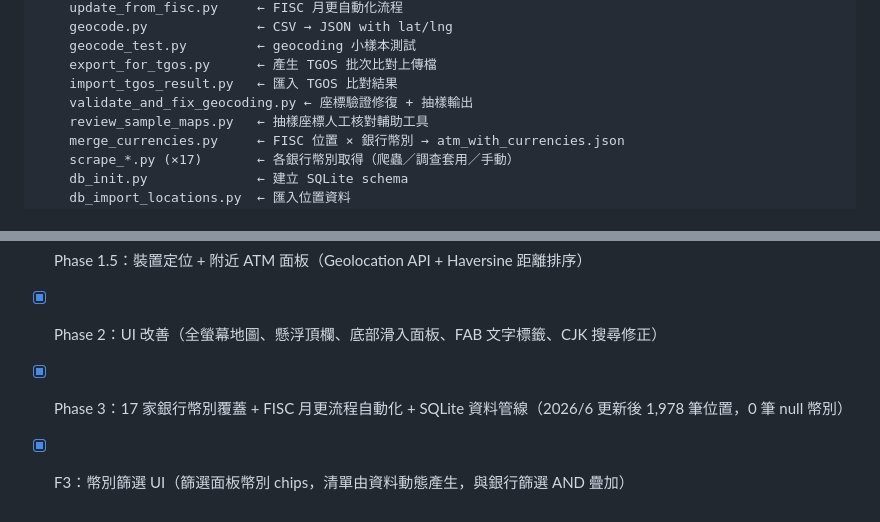
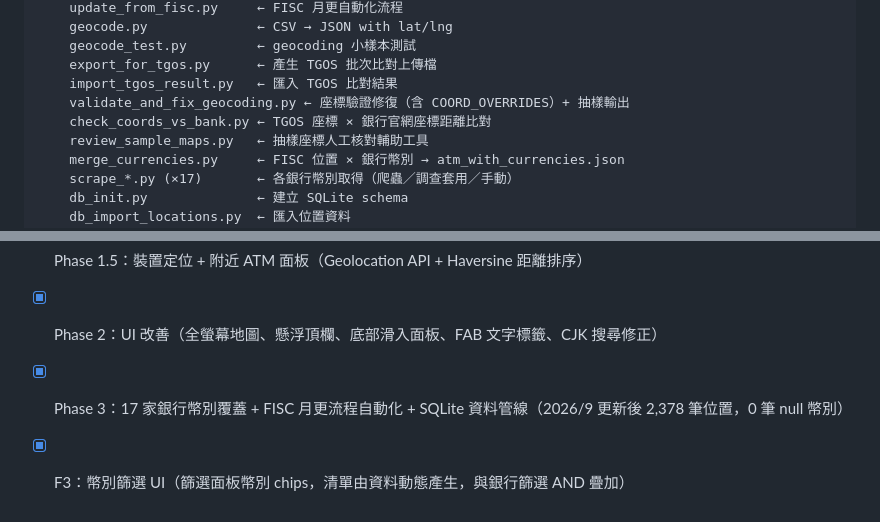
Before and after one commit to jill-chiou/tw-fx-atm, a Markdown page: README.md, 2 parts joined by grey strips. Drawn GitHub-style.

Commit message:
docs: README 更新至 8/31 資料 + 新增英文版
- 中文版：數字更新、位置組成、座標驗證第 3–4 層、已知限制（資料時效、永豐不一致、待查座標）
- 新增 README.en.md（供 RSM admissions 閱讀）

Co-Authored-By: Claude Opus 5.5 (1M context) <noreply@anthropic.com>

```diff
--- a/README.md
+++ b/README.md
@@ -47,7 +50,8 @@ tw-fx-atm/
     geocode_test.py         ← geocoding 小樣本測試
     export_for_tgos.py      ← 產生 TGOS 批次比對上傳檔
     import_tgos_result.py   ← 匯入 TGOS 比對結果
-    validate_and_fix_geocoding.py ← 座標驗證修復 + 抽樣輸出
+    validate_and_fix_geocoding.py ← 座標驗證修復（含 COORD_OVERRIDES）+ 抽樣輸出
+    check_coords_vs_bank.py ← TGOS 座標 × 銀行官網座標距離比對
     review_sample_maps.py   ← 抽樣座標人工核對輔助工具
     merge_currencies.py     ← FISC 位置 × 銀行幣別 → atm_with_currencies.json
     scrape_*.py (×17)       ← 各銀行幣別取得（爬蟲／調查套用／手動）
@@ -103,5 +117,5 @@ FISC 每月更新來源 PDF。`update_from_fisc.py` 一次完成：下載最新
 - [x] Phase 1 MVP：PDF 解析 → TGOS Geocoding（1,960/1,962 筆）→ Leaflet 地圖 + 銀行篩選 → GitHub Pages
 - [x] Phase 1.5：裝置定位 + 附近 ATM 面板（Geolocation API + Haversine 距離排序）
 - [x] Phase 2：UI 改善（全螢幕地圖、懸浮頂欄、底部滑入面板、FAB 文字標籤、CJK 搜尋修正）
-- [x] Phase 3：17 家銀行幣別覆蓋 + FISC 月更流程自動化 + SQLite 資料管線（2026/6 更新後 1,978 筆位置，0 筆 null 幣別）
+- [x] Phase 3：17 家銀行幣別覆蓋 + FISC 月更流程自動化 + SQLite 資料管線（2026/9 更新後 2,378 筆位置，0 筆 null 幣別）
 - [x] F3：幣別篩選 UI（篩選面板幣別 chips，清單由資料動態產生，與銀行篩選 AND 疊加）
```
Also changed, not shown: other parts of README.md (+18 -5 lines), README.en.md (added, +83 -0 lines).
